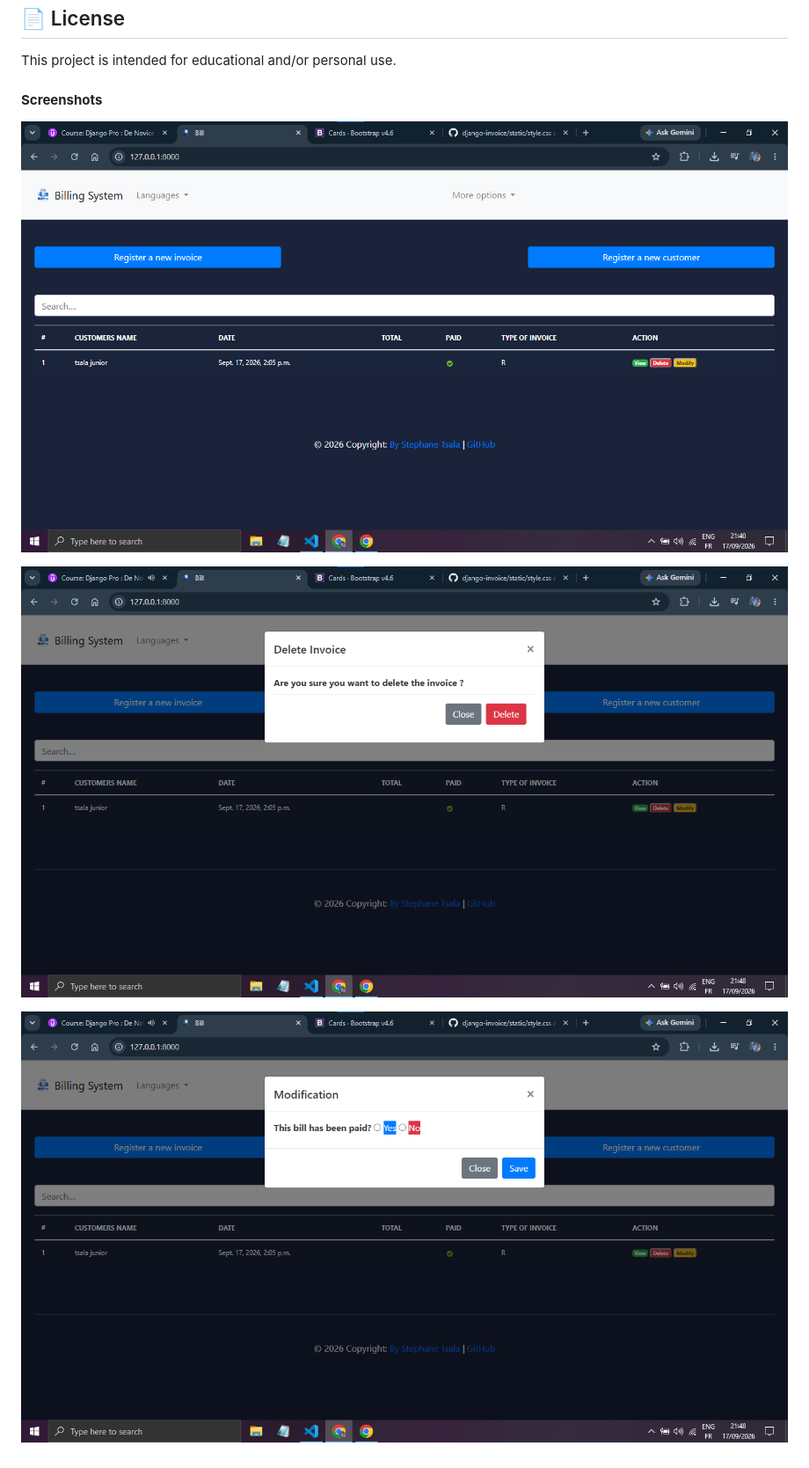
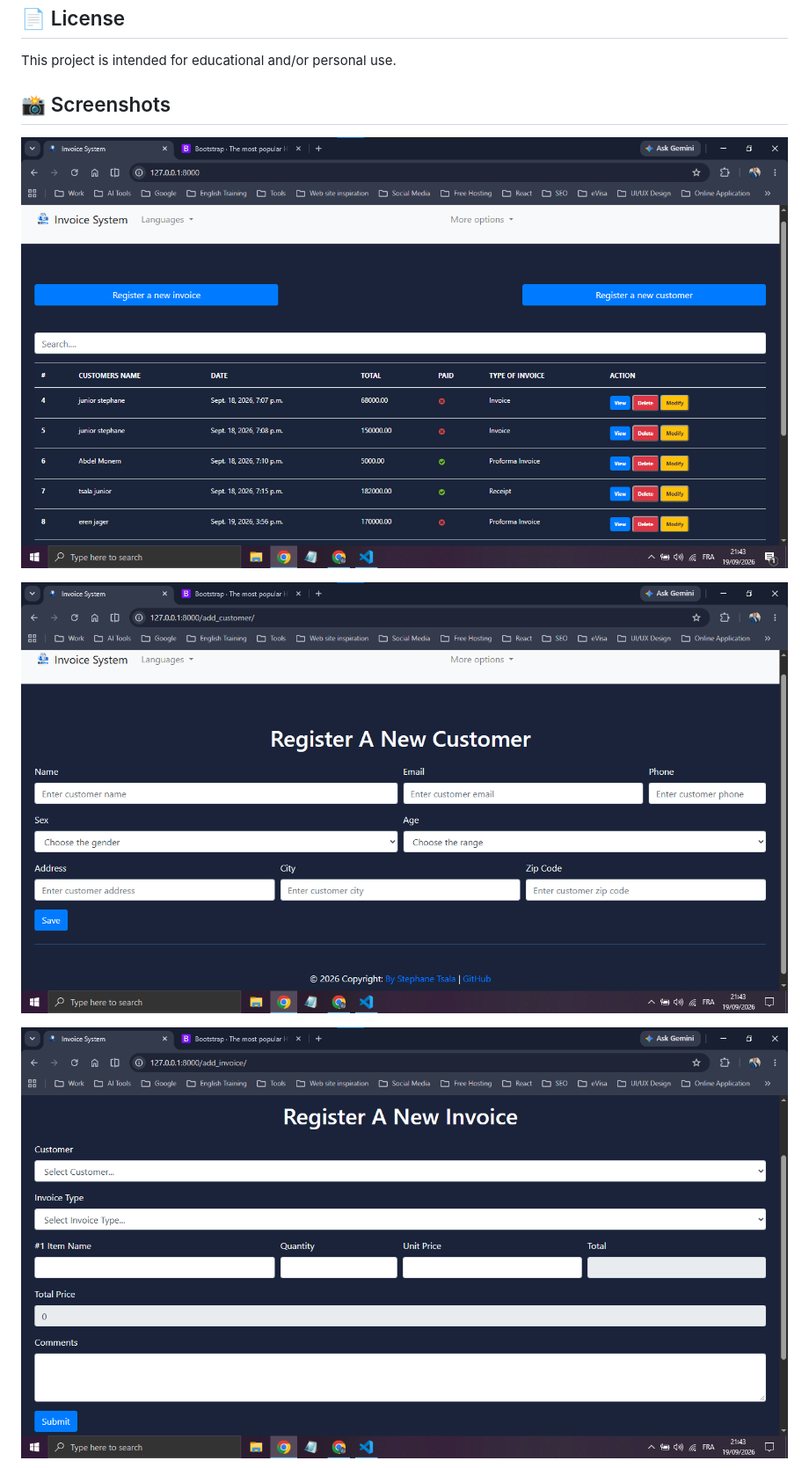
Before and after one commit to tsalajunior/Billing_System_Django, a Markdown page: README.md, the part around the change printed below. Shown: that part at 88% size. Rendered like a GitHub page; pictures changed too: image/README/1789834508741.png (added), image/README/1789834514360.png (added), image/README/1789834519012.png (added).

```diff
--- a/README.md
+++ b/README.md
@@ -288,11 +288,11 @@ Django web application developed as a learning/project application demonstrating
 
 This project is intended for educational and/or personal use.
 
-#### **Screenshots**
+## 📸 Screenshots
 
-![1789661468571](image/README/1789661468571.png)
+![1789834508741](image/README/1789834508741.png)
 
-![1789661957224](image/README/1789661957224.png)
+![1789834514360](image/README/1789834514360.png)
 
-![1789661964903](image/README/1789661964903.png)
+![1789834519012](image/README/1789834519012.png)
 
```
Also changed, not shown: other parts of README.md (+3 -1 lines), image/README/1789834525102.png (added), image/README/1789834529371.png (added), 9 other files.
